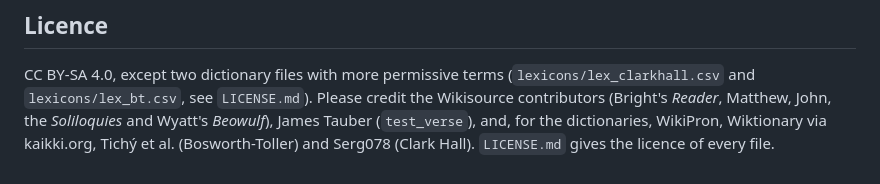
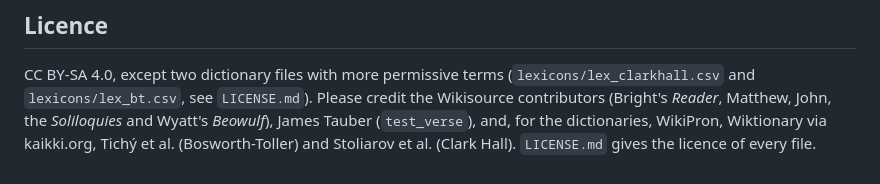
Before and after one commit to Ace3Z/coverage-context-convention, a Markdown page: release/hf_card.md, the part around the change. Rendered like a GitHub page.

```diff
--- a/release/hf_card.md
+++ b/release/hf_card.md
@@ -136,4 +136,4 @@ not read as a missing value.
 CC BY-SA 4.0, except two dictionary files with more permissive terms (`lexicons/lex_clarkhall.csv` and
 `lexicons/lex_bt.csv`, see `LICENSE.md`). Please credit the Wikisource contributors (Bright's *Reader*, Matthew, John,
 the *Soliloquies* and Wyatt's *Beowulf*), James Tauber (`test_verse`), and, for the dictionaries, WikiPron, Wiktionary
-via kaikki.org, Tichý et al. (Bosworth-Toller) and Serg078 (Clark Hall). `LICENSE.md` gives the licence of every file.
+via kaikki.org, Tichý et al. (Bosworth-Toller) and Stoliarov et al. (Clark Hall). `LICENSE.md` gives the licence of every file.
```
Also changed, not shown: data/LICENSE.md (+1 -1 lines), release/hf_license.md (+1 -1 lines).
